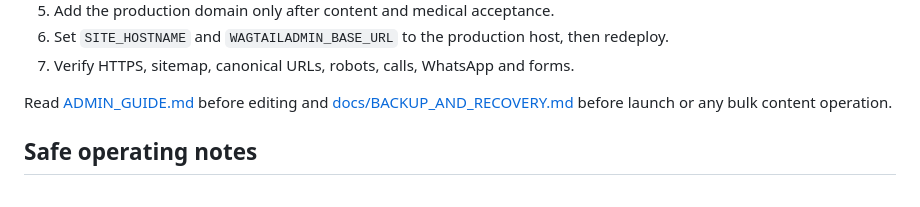
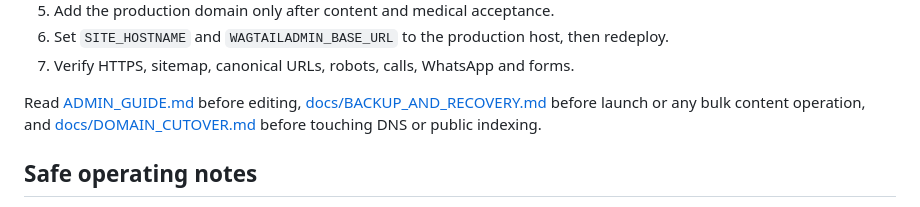
Before and after one commit to p0gchwmp/aastha-skin-centre-cms, a Markdown page: README.md, the part around the change. Rendered like a GitHub page.

Commit message:
Link custom-domain cutover runbook

```diff
--- a/README.md
+++ b/README.md
@@ -80,9 +80,11 @@ After deployment:
    redeploy.
 7. Verify HTTPS, sitemap, canonical URLs, robots, calls, WhatsApp and forms.
 
-Read [ADMIN_GUIDE.md](ADMIN_GUIDE.md) before editing and
+Read [ADMIN_GUIDE.md](ADMIN_GUIDE.md) before editing,
 [docs/BACKUP_AND_RECOVERY.md](docs/BACKUP_AND_RECOVERY.md) before launch or any
-bulk content operation.
+bulk content operation, and
+[docs/DOMAIN_CUTOVER.md](docs/DOMAIN_CUTOVER.md) before touching DNS or public
+indexing.
 
 ## Safe operating notes
 
```
